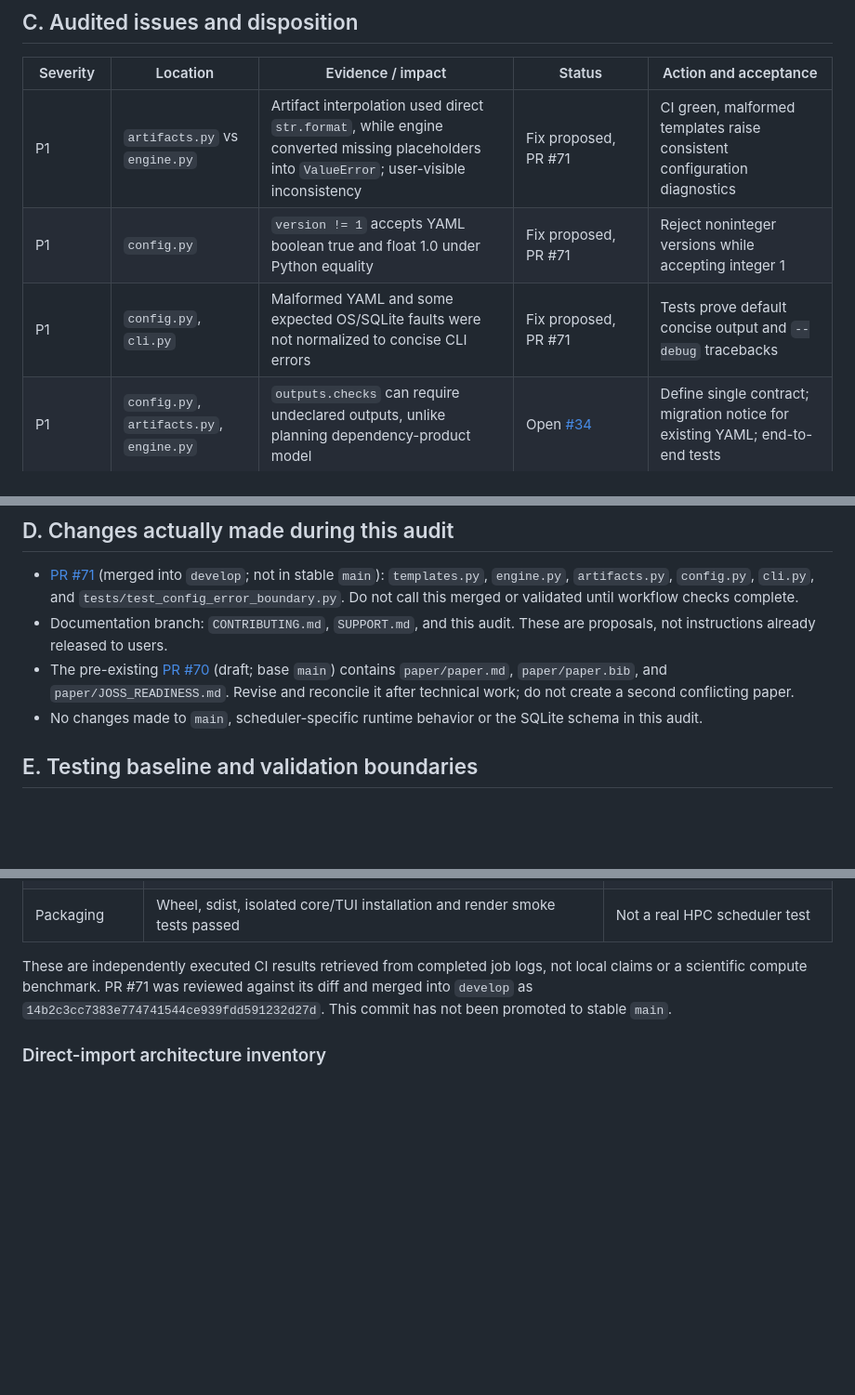
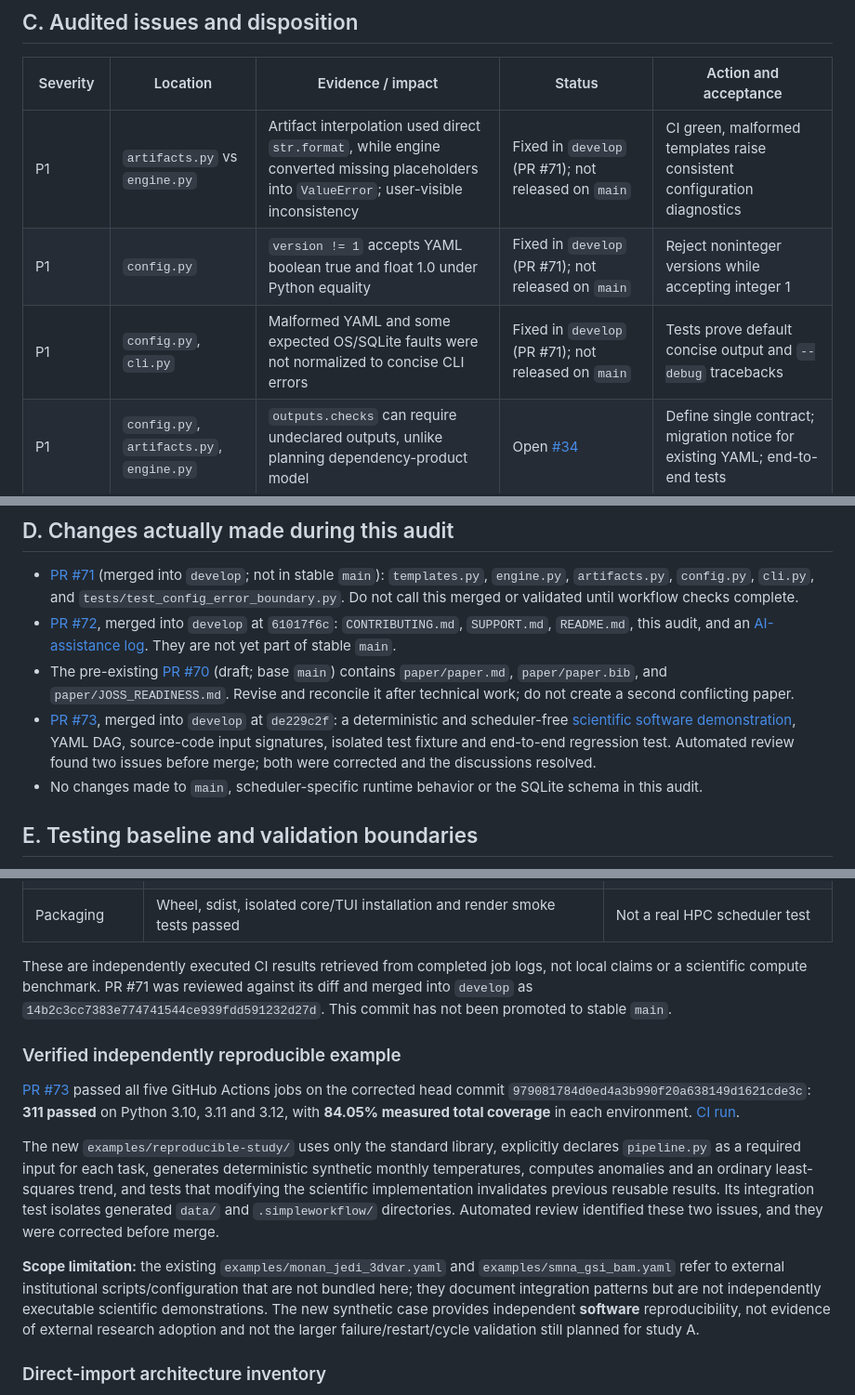
Before and after one commit to joaogerd/simpleWorkflow, a Markdown page: docs/joss-readiness-audit-2026-11.md, 3 parts joined by grey strips. Shown at 93% size. Rendered like a GitHub page; blank space fills up the shorter version.

Commit message:
docs: reconcile merged PRs, reproducibility case and measured 311-test CI evidence

```diff
--- a/docs/joss-readiness-audit-2026-11.md
+++ b/docs/joss-readiness-audit-2026-11.md
@@ -34,9 +34,9 @@ The focused proposed fix in [PR #71](https://github.com/joaogerd/simpleWorkflow/
 
 | Severity | Location | Evidence / impact | Status | Action and acceptance |
 |---|---|---|---|---|
-| P1 | `artifacts.py` vs `engine.py` | Artifact interpolation used direct `str.format`, while engine converted missing placeholders into `ValueError`; user-visible inconsistency | Fix proposed, PR #71 | CI green, malformed templates raise consistent configuration diagnostics |
-| P1 | `config.py` | `version != 1` accepts YAML boolean true and float 1.0 under Python equality | Fix proposed, PR #71 | Reject noninteger versions while accepting integer 1 |
-| P1 | `config.py`, `cli.py` | Malformed YAML and some expected OS/SQLite faults were not normalized to concise CLI errors | Fix proposed, PR #71 | Tests prove default concise output and `--debug` tracebacks |
+| P1 | `artifacts.py` vs `engine.py` | Artifact interpolation used direct `str.format`, while engine converted missing placeholders into `ValueError`; user-visible inconsistency | Fixed in `develop` (PR #71); not released on `main` | CI green, malformed templates raise consistent configuration diagnostics |
+| P1 | `config.py` | `version != 1` accepts YAML boolean true and float 1.0 under Python equality | Fixed in `develop` (PR #71); not released on `main` | Reject noninteger versions while accepting integer 1 |
+| P1 | `config.py`, `cli.py` | Malformed YAML and some expected OS/SQLite faults were not normalized to concise CLI errors | Fixed in `develop` (PR #71); not released on `main` | Tests prove default concise output and `--debug` tracebacks |
 | P1 | `config.py`, `artifacts.py`, `engine.py` | `outputs.checks` can require undeclared outputs, unlike planning dependency-product model | Open [#34](https://github.com/joaogerd/simpleWorkflow/issues/34) | Define single contract; migration notice for existing YAML; end-to-end tests |
 | P2 | state and inspector resource paths | Resources after moving workflow root need explicit portability guarantees | Open [#37](https://github.com/joaogerd/simpleWorkflow/issues/37) | Relocation tests of state, logs, attempts and viewer |
 | P2 | invalid-input persistence | Invalid-input reasons are not always inspectable from persisted monitoring state | Open [#36](https://github.com/joaogerd/simpleWorkflow/issues/36) | Persist actionable reason and test explain/monitor |
@@ -50,8 +50,9 @@ The focused proposed fix in [PR #71](https://github.com/joaogerd/simpleWorkflow/
 ## D. Changes actually made during this audit
 
 - [PR #71](https://github.com/joaogerd/simpleWorkflow/pull/71) (merged into `develop`; not in stable `main`): `templates.py`, `engine.py`, `artifacts.py`, `config.py`, `cli.py`, and `tests/test_config_error_boundary.py`. Do not call this merged or validated until workflow checks complete.
-- Documentation branch: `CONTRIBUTING.md`, `SUPPORT.md`, and this audit. These are proposals, not instructions already released to users.
+- [PR #72](https://github.com/joaogerd/simpleWorkflow/pull/72), merged into `develop` at `61017f6c`: `CONTRIBUTING.md`, `SUPPORT.md`, `README.md`, this audit, and an [AI-assistance log](ai-usage-audit.md). They are not yet part of stable `main`.
 - The pre-existing [PR #70](https://github.com/joaogerd/simpleWorkflow/pull/70) (draft; base `main`) contains `paper/paper.md`, `paper/paper.bib`, and `paper/JOSS_READINESS.md`. Revise and reconcile it after technical work; do not create a second conflicting paper.
+- [PR #73](https://github.com/joaogerd/simpleWorkflow/pull/73), merged into `develop` at `de229c2f`: a deterministic and scheduler-free [scientific software demonstration](../examples/reproducible-study/README.md), YAML DAG, source-code input signatures, isolated test fixture and end-to-end regression test. Automated review found two issues before merge; both were corrected and the discussions resolved.
 - No changes made to `main`, scheduler-specific runtime behavior or the SQLite schema in this audit.
 
 ## E. Testing baseline and validation boundaries
@@ -82,6 +83,14 @@ The exact PR #71 head commit `cf915d118cdbfd8edb1155cc601faeab6f3aa8f2` passed a
 
 These are independently executed CI results retrieved from completed job logs, not local claims or a scientific compute benchmark. PR #71 was reviewed against its diff and merged into `develop` as `14b2c3cc7383e774741544ce939fdd591232d27d`. This commit has not been promoted to stable `main`.
 
+### Verified independently reproducible example
+
+[PR #73](https://github.com/joaogerd/simpleWorkflow/pull/73) passed all five GitHub Actions jobs on the corrected head commit `979081784d0ed4a3b990f20a638149d1621cde3c`: **311 passed** on Python 3.10, 3.11 and 3.12, with **84.05% measured total coverage** in each environment. [CI run](https://github.com/joaogerd/simpleWorkflow/actions/runs/42234276681).
+
+The new `examples/reproducible-study/` uses only the standard library, explicitly declares `pipeline.py` as a required input for each task, generates deterministic synthetic monthly temperatures, computes anomalies and an ordinary least-squares trend, and tests that modifying the scientific implementation invalidates previous reusable results. Its integration test isolates generated `data/` and `.simpleworkflow/` directories. Automated review identified these two issues, and they were corrected before merge.
+
+**Scope limitation:** the existing `examples/monan_jedi_3dvar.yaml` and `examples/smna_gsi_bam.yaml` refer to external institutional scripts/configuration that are not bundled here; they document integration patterns but are not independently executable scientific demonstrations. The new synthetic case provides independent **software** reproducibility, not evidence of external research adoption and not the larger failure/restart/cycle validation still planned for study A.
+
 ### Direct-import architecture inventory
 
 A static scan of top-level relative imports in the 23 Python modules of the `develop` package identified no direct import cycle in the observed dependency list. The greatest direct importer is `engine.py` (10 dependencies: artifacts, console, executor, lifecycle, locking, pbs, provenance, runs, signature, state), followed by `cli.py` (6), `tui.py` (5) and `monitor.py` (3). This is evidence that coarse module boundaries are presently acyclic; it does **not** prove dependency inversion, dynamic imports, full SoC compliance or all functional paths. `engine.py` and `tui.py` deserve focused cohesion review, not arbitrary splitting.
```
Also changed, not shown: other parts of docs/joss-readiness-audit-2026-11.md (+1 -1 lines).
